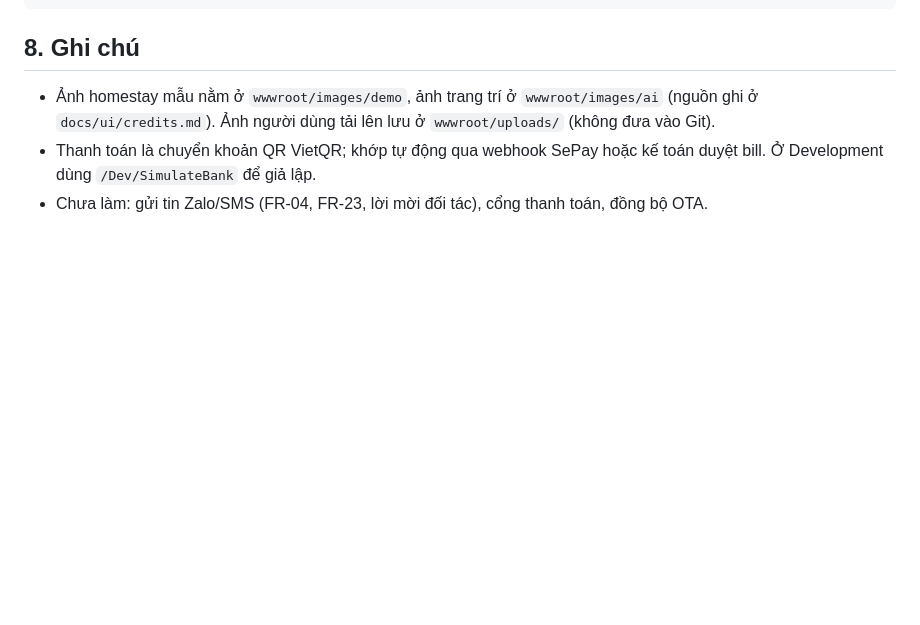
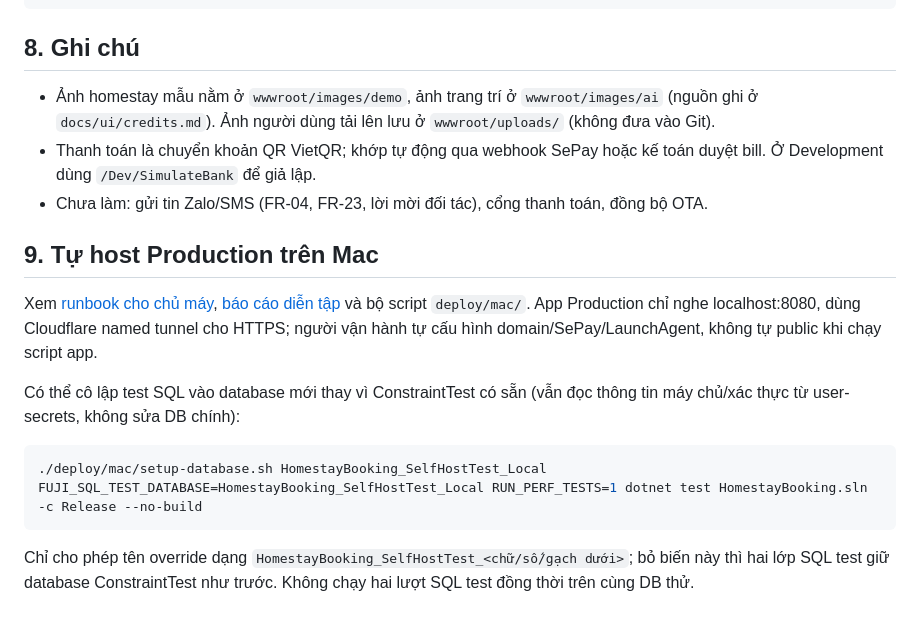
Before and after one commit to FushiMasterDev/LTW, a Markdown page: README.md, the part around the change. GitHub-like rendering; blank space fills up the shorter version.

Commit message:
docs: document Mac operations and production rehearsal

````diff
--- a/README.md
+++ b/README.md
@@ -185,3 +185,16 @@ tools/ui-crawl.py         duyệt mọi trang theo vai trò, báo trang lỗi
 - Ảnh homestay mẫu nằm ở `wwwroot/images/demo`, ảnh trang trí ở `wwwroot/images/ai` (nguồn ghi ở `docs/ui/credits.md`). Ảnh người dùng tải lên lưu ở `wwwroot/uploads/` (không đưa vào Git).
 - Thanh toán là chuyển khoản QR VietQR; khớp tự động qua webhook SePay hoặc kế toán duyệt bill. Ở Development dùng `/Dev/SimulateBank` để giả lập.
 - Chưa làm: gửi tin Zalo/SMS (FR-04, FR-23, lời mời đối tác), cổng thanh toán, đồng bộ OTA.
+
+## 9. Tự host Production trên Mac
+
+Xem [runbook cho chủ máy](docs/deploy/self-host-mac.md), [báo cáo diễn tập](docs/deploy/self-host-rehearsal-report.md) và bộ script `deploy/mac/`. App Production chỉ nghe localhost:8080, dùng Cloudflare named tunnel cho HTTPS; người vận hành tự cấu hình domain/SePay/LaunchAgent, không tự public khi chạy script app.
+
+Có thể cô lập test SQL vào database mới thay vì ConstraintTest có sẵn (vẫn đọc thông tin máy chủ/xác thực từ user-secrets, không sửa DB chính):
+
+```bash
+./deploy/mac/setup-database.sh HomestayBooking_SelfHostTest_Local
+FUJI_SQL_TEST_DATABASE=HomestayBooking_SelfHostTest_Local RUN_PERF_TESTS=1 dotnet test HomestayBooking.sln -c Release --no-build
+```
+
+Chỉ cho phép tên override dạng `HomestayBooking_SelfHostTest_<chữ/số/gạch dưới>`; bỏ biến này thì hai lớp SQL test giữ database ConstraintTest như trước. Không chạy hai lượt SQL test đồng thời trên cùng DB thử.
````
Also changed, not shown: docs/deploy/self-host-mac.md (added, +245 -0 lines), docs/deploy/self-host-rehearsal-report.md (added, +185 -0 lines).
